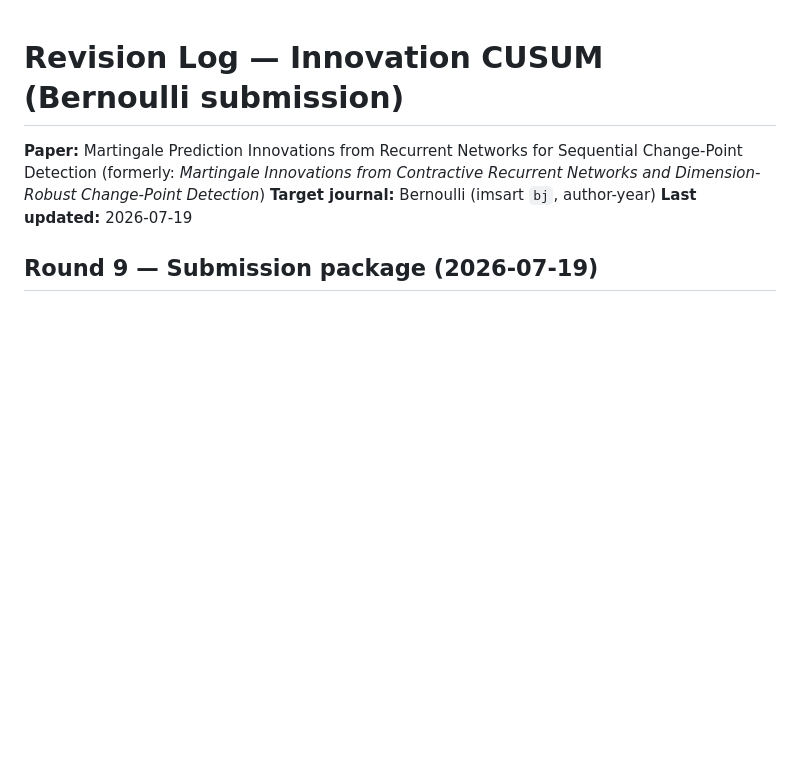
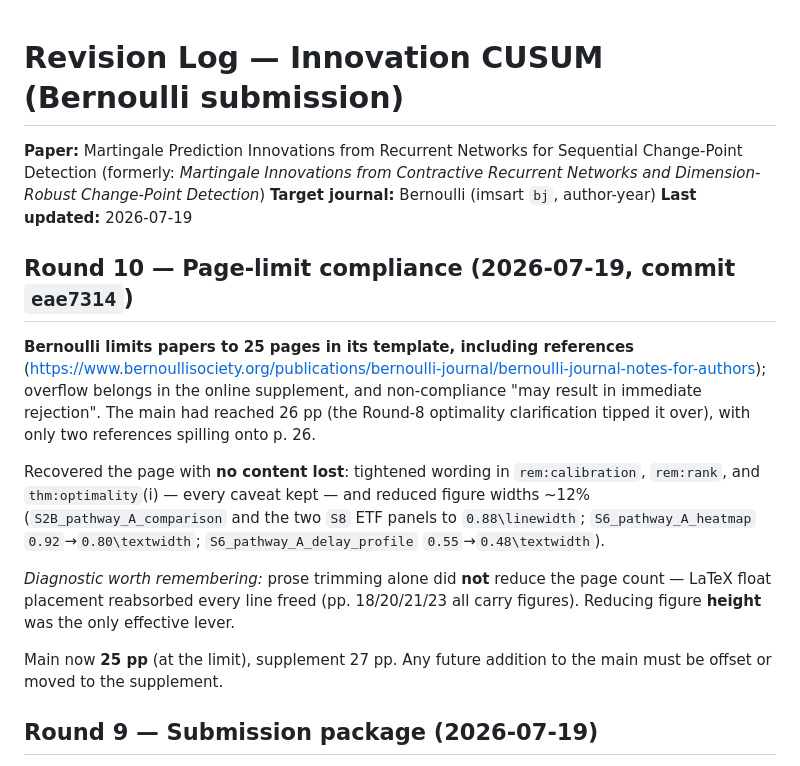
Before and after one commit to knight-ivan/innovation-cusum, a Markdown page: REVISION_LOG.md, the part around the change. Rendered like a GitHub page; blank space fills up the shorter version.

Commit message:
REVISION_LOG: record Round 10 (Bernoulli 25-page limit compliance)
Co-Authored-By: Claude Opus 4.8 <noreply@anthropic.com>

```diff
--- a/REVISION_LOG.md
+++ b/REVISION_LOG.md
@@ -4,6 +4,27 @@
 (formerly: *Martingale Innovations from Contractive Recurrent Networks and Dimension-Robust Change-Point Detection*)
 **Target journal:** Bernoulli (imsart `bj`, author-year)
 **Last updated:** 2026-07-19
+
+## Round 10 — Page-limit compliance (2026-07-19, commit `eae7314`)
+
+**Bernoulli limits papers to 25 pages in its template, including references**
+(<https://www.bernoullisociety.org/publications/bernoulli-journal/bernoulli-journal-notes-for-authors>);
+overflow belongs in the online supplement, and non-compliance "may result in
+immediate rejection". The main had reached 26 pp (the Round-8 optimality
+clarification tipped it over), with only two references spilling onto p. 26.
+
+Recovered the page with **no content lost**: tightened wording in
+`rem:calibration`, `rem:rank`, and `thm:optimality`(i) — every caveat kept — and
+reduced figure widths ~12% (`S2B_pathway_A_comparison` and the two `S8` ETF
+panels to `0.88\linewidth`; `S6_pathway_A_heatmap` `0.92`→`0.80\textwidth`;
+`S6_pathway_A_delay_profile` `0.55`→`0.48\textwidth`).
+
+*Diagnostic worth remembering:* prose trimming alone did **not** reduce the page
+count — LaTeX float placement reabsorbed every line freed (pp. 18/20/21/23 all
+carry figures). Reducing figure **height** was the only effective lever.
+
+Main now **25 pp** (at the limit), supplement 27 pp. Any future addition to the
+main must be offset or moved to the supplement.
 
 ## Round 9 — Submission package (2026-07-19)
 
```
